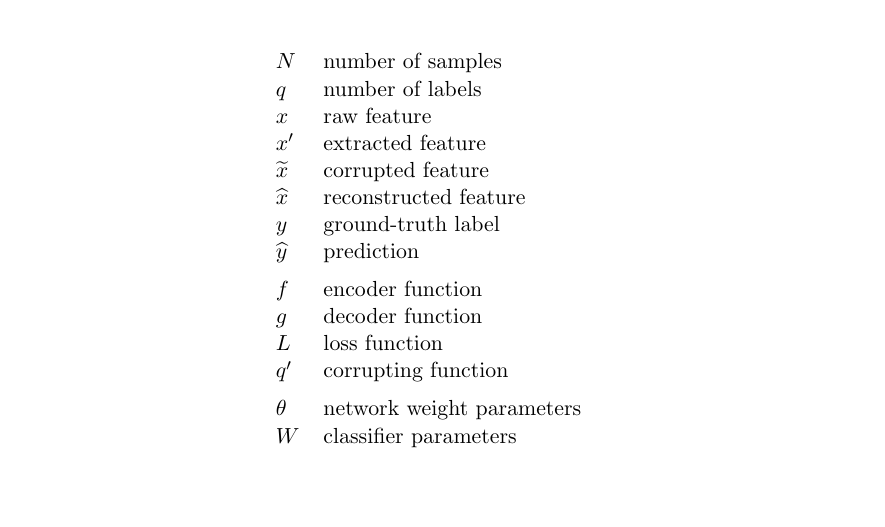
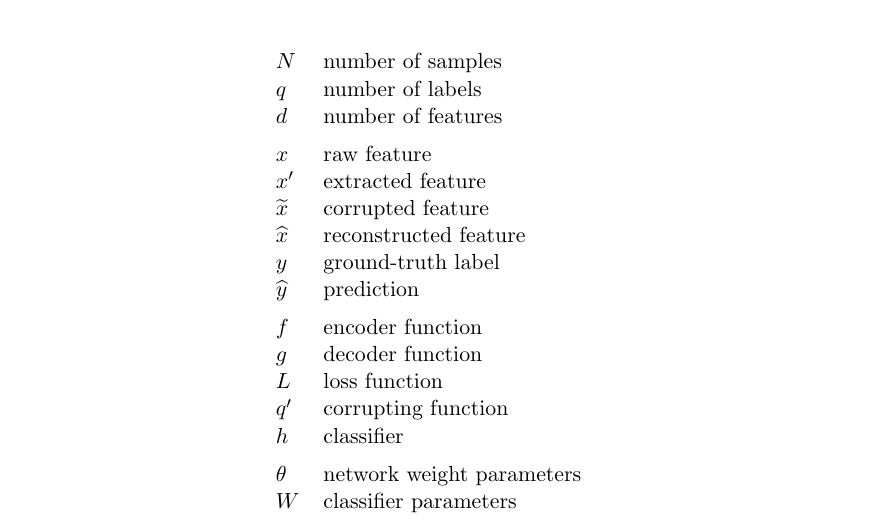
Before and after one commit to omar-florez/thesis-manuscript, a LaTeX thesis (main.tex): part of page 8 of 19, cut so that both start at the same text, the shorter picture padded with empty space. Compiled offline with pdfLaTeX.

Commit message:
Update list of symbols

```diff
--- a/main.tex
+++ b/main.tex
@@ -245,8 +245,12 @@ All Rights Reserved
 
 \begin{symbols}{ll} % Include a list of Symbols (a three column table)
 
+% dimensions
 $N$                         & number of samples         \\
 $q$                         & number of labels          \\
+$d$                         & number of features        \\
+
+\addlinespace % data
 $x$                         & raw feature              \\
 $x^{\prime}$                & extracted feature        \\
 $\widetilde{x}$             & corrupted feature        \\
@@ -255,11 +259,12 @@ $y$                         & ground-truth label       \\
 $\widehat{y}$               & prediction               \\
 
 
-\addlinespace
+\addlinespace % functions
 $f$                         & encoder function          \\
 $g$                         & decoder function          \\
 $L$                         & loss function             \\
 $q^{\prime}$                & corrupting function       \\
+$h$                         & classifier                \\
 
 \addlinespace % learnable parameters
 $\theta$                    & network weight parameters \\
```
